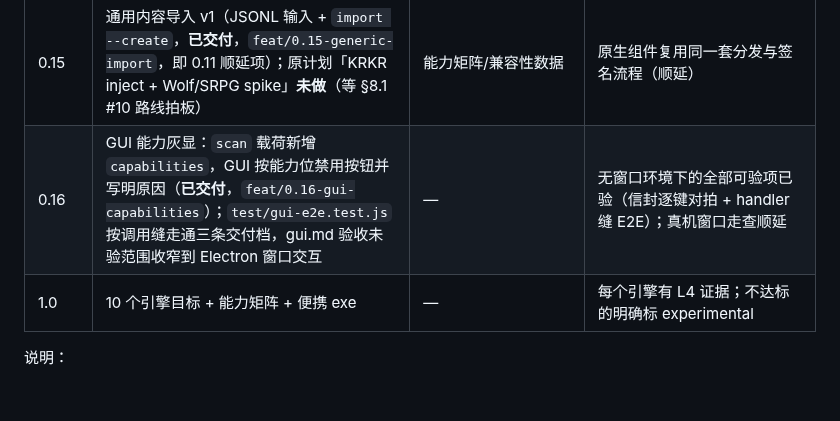
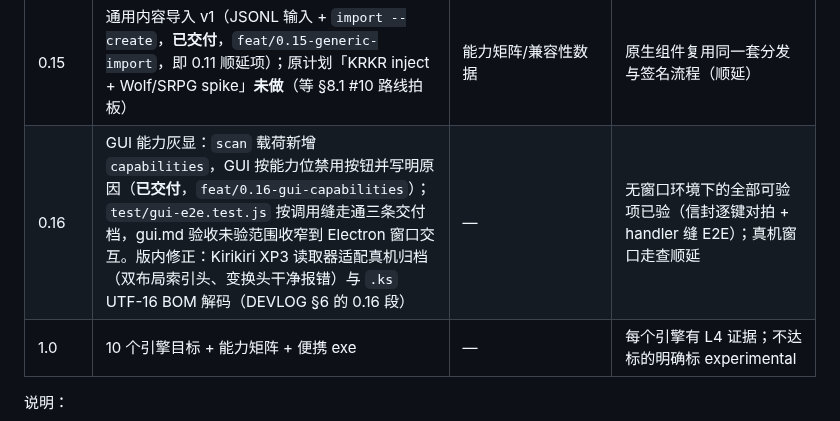
Before and after one commit to MagicalAlmond/Yakusha, a Markdown page: docs/dev/ENGINE-STRATEGY.md, the part around the change. Rendered like a GitHub page; blank space fills up the shorter version.

Commit message:
docs(dev): record the in-version Kirikiri fix on the 0.16 roadmap row
The strategy table described 0.16 only as capability graying; the same
version also repaired the XP3 reader against real archives and added
UTF-16 .ks decoding, which the dev log already records. Mention both on
the roadmap row.

```diff
--- a/docs/dev/ENGINE-STRATEGY.md
+++ b/docs/dev/ENGINE-STRATEGY.md
@@ -528,7 +528,7 @@ TextGrammar = {
 | 0.13 | 表格导出 TSV/CSV + `import`（**已交付**，`feat/0.13-table-export`）；KRKR 提取（L1–L3，**已交付**）；字典 v2 字段**未做**（§8.1 #5 未拍板，键不变） | — | round-trip（已达成）；v2 顺延 |
 | 0.14 | GUI 最小外壳（runner 抽缝 + Electron、14 命令、进度/取消、记住密钥、字典编辑器；**已交付**，`feat/0.14-gui`） | NScripter 提取/补丁（**未做**，顺延） | GUI 外壳可用（已达成）；「按能力矩阵加载译文」的完整验收顺延 |
 | 0.15 | 通用内容导入 v1（JSONL 输入 + `import --create`，**已交付**，`feat/0.15-generic-import`，即 0.11 顺延项）；原计划「KRKR inject + Wolf/SRPG spike」**未做**（等 §8.1 #10 路线拍板） | 能力矩阵/兼容性数据 | 原生组件复用同一套分发与签名流程（顺延） |
-| 0.16 | GUI 能力灰显：`scan` 载荷新增 `capabilities`，GUI 按能力位禁用按钮并写明原因（**已交付**，`feat/0.16-gui-capabilities`）；`test/gui-e2e.test.js` 按调用缝走通三条交付档，gui.md 验收未验范围收窄到 Electron 窗口交互 | — | 无窗口环境下的全部可验项已验（信封逐键对拍 + handler 缝 E2E）；真机窗口走查顺延 |
+| 0.16 | GUI 能力灰显：`scan` 载荷新增 `capabilities`，GUI 按能力位禁用按钮并写明原因（**已交付**，`feat/0.16-gui-capabilities`）；`test/gui-e2e.test.js` 按调用缝走通三条交付档，gui.md 验收未验范围收窄到 Electron 窗口交互。版内修正：Kirikiri XP3 读取器适配真机归档（双布局索引头、变换头干净报错）与 `.ks` UTF-16 BOM 解码（DEVLOG §6 的 0.16 段） | — | 无窗口环境下的全部可验项已验（信封逐键对拍 + handler 缝 E2E）；真机窗口走查顺延 |
 | 1.0 | 10 个引擎目标 + 能力矩阵 + 便携 exe | — | 每个引擎有 L4 证据；不达标的明确标 experimental |
 
 说明：
```
